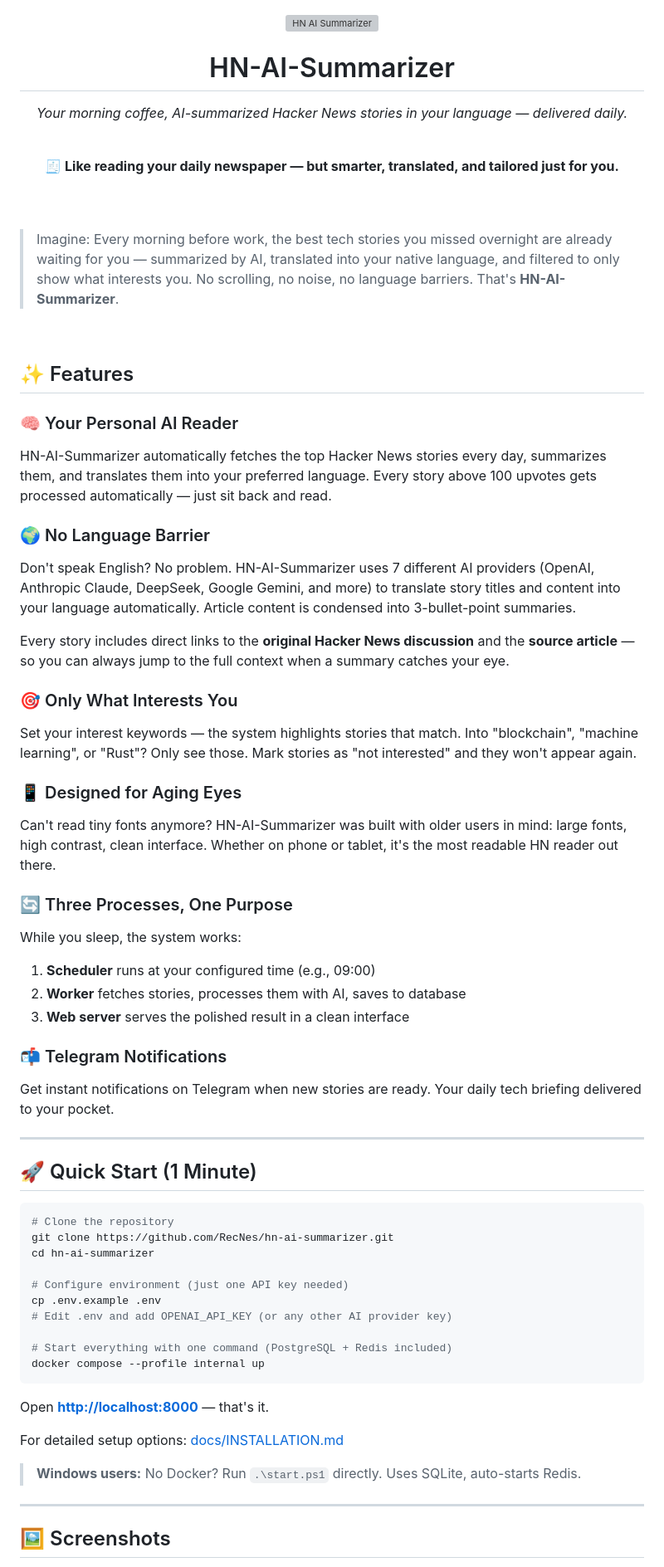
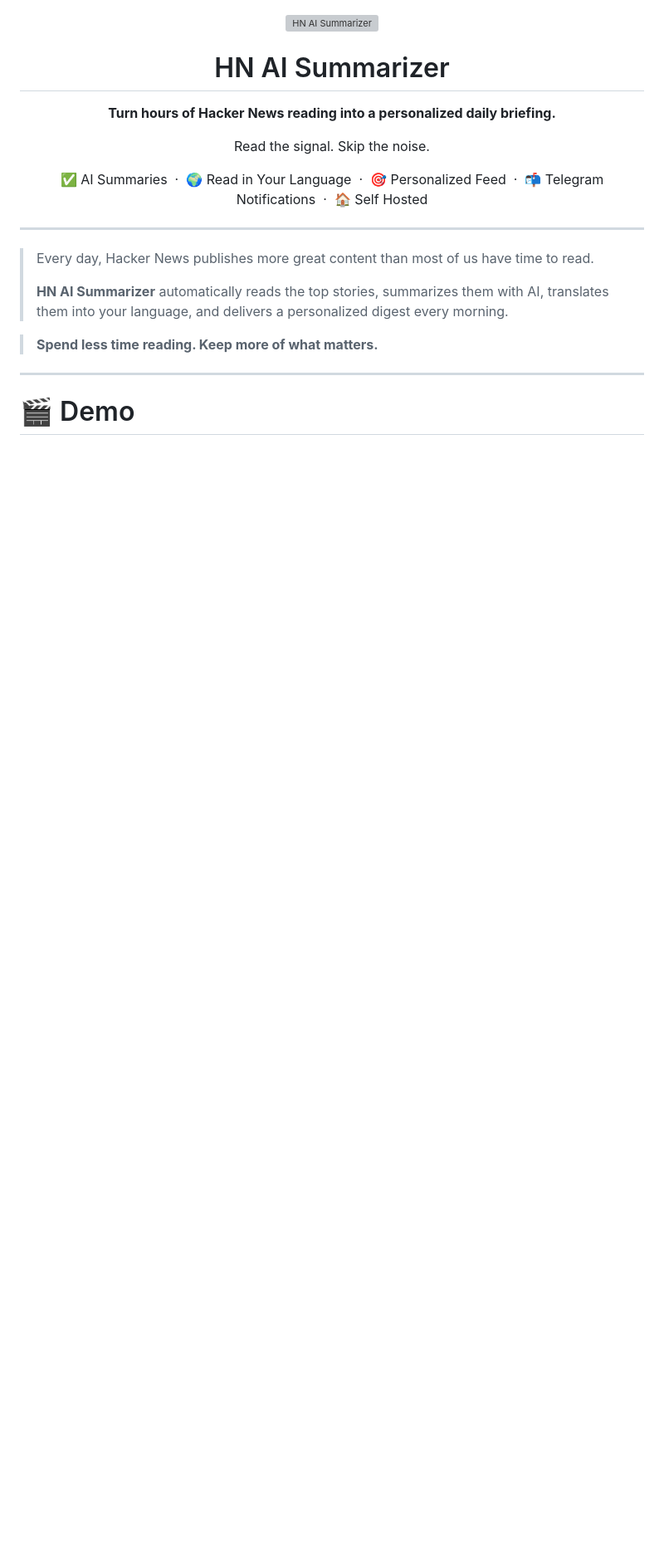
Before and after one commit to RecNes/hn-ai-summarizer, a Markdown page: README.md, the part around one of its changes. Shown at 83% size. Drawn GitHub-style; blank space fills up the shorter version; grey boxes are pictures that could not be loaded.

Commit message:
README Improvement

````diff
--- a/README.md
+++ b/README.md
@@ -2,74 +2,33 @@
   <img src="app/static/images/logo.png" alt="HN AI Summarizer" width="120">
 </p>
 
-<h1 align="center">HN-AI-Summarizer</h1>
+<h1 align="center">HN AI Summarizer</h1>
 
 <p align="center">
-  <em>Your morning coffee, AI-summarized Hacker News stories in your language — delivered daily.</em>
+  <strong>Turn hours of Hacker News reading into a personalized daily briefing.</strong>
 </p>
 
-<br>
+<p align="center">
+  Read the signal. Skip the noise.
+</p>
 
 <p align="center">
-  <strong>🧾 Like reading your daily newspaper — but smarter, translated, and tailored just for you.</strong>
+  ✅ AI Summaries &nbsp;&middot;&nbsp;
+  🌍 Read in Your Language &nbsp;&middot;&nbsp;
+  🎯 Personalized Feed &nbsp;&middot;&nbsp;
+  📬 Telegram Notifications &nbsp;&middot;&nbsp;
+  🏠 Self Hosted
 </p>
-
-<br>
-<br>
-
-> Imagine: Every morning before work, the best tech stories you missed overnight are already waiting for you — summarized by AI, translated into your native language, and filtered to only show what interests you. No scrolling, no noise, no language barriers. That's **HN-AI-Summarizer**.
-
-<br>
-
-## ✨ Features
-
-### 🧠 Your Personal AI Reader
-HN-AI-Summarizer automatically fetches the top Hacker News stories every day, summarizes them, and translates them into your preferred language. Every story above 100 upvotes gets processed automatically — just sit back and read.
-
-### 🌍 No Language Barrier
-Don't speak English? No problem. HN-AI-Summarizer uses 7 different AI providers (OpenAI, Anthropic Claude, DeepSeek, Google Gemini, and more) to translate story titles and content into your language automatically. Article content is condensed into 3-bullet-point summaries.
-
-Every story includes direct links to the **original Hacker News discussion** and the **source article** — so you can always jump to the full context when a summary catches your eye.
-
-### 🎯 Only What Interests You
-Set your interest keywords — the system highlights stories that match. Into "blockchain", "machine learning", or "Rust"? Only see those. Mark stories as "not interested" and they won't appear again.
-
-### 📱 Designed for Aging Eyes
-Can't read tiny fonts anymore? HN-AI-Summarizer was built with older users in mind: large fonts, high contrast, clean interface. Whether on phone or tablet, it's the most readable HN reader out there.
-
-### 🔄 Three Processes, One Purpose
-While you sleep, the system works:
-1. **Scheduler** runs at your configured time (e.g., 09:00)
-2. **Worker** fetches stories, processes them with AI, saves to database
-3. **Web server** serves the polished result in a clean interface
-
-### 📬 Telegram Notifications
-Get instant notifications on Telegram when new stories are ready. Your daily tech briefing delivered to your pocket.
 
 ---
 
-## 🚀 Quick Start (1 Minute)
+> Every day, Hacker News publishes more great content than most of us have time to read.
+>
+> **HN AI Summarizer** automatically reads the top stories, summarizes them with AI, translates them into your language, and delivers a personalized digest every morning.
 
-```bash
-# Clone the repository
-git clone https://github.com/RecNes/hn-ai-summarizer.git
-cd hn-ai-summarizer
-
-# Configure environment (just one API key needed)
-cp .env.example .env
-# Edit .env and add OPENAI_API_KEY (or any other AI provider key)
-
-# Start everything with one command (PostgreSQL + Redis included)
-docker compose --profile internal up
-```
-
-Open **[http://localhost:8000](http://localhost:8000)** — that's it.
-
-For detailed setup options: [docs/INSTALLATION.md](docs/INSTALLATION.md)
-
-> **Windows users:** No Docker? Run `.\start.ps1` directly. Uses SQLite, auto-starts Redis.
+> **Spend less time reading. Keep more of what matters.**
 
 ---
 
-## 🖼️ Screenshots
+# 🎬 Demo
 
````
Also changed, not shown: other parts of README.md (+192 -65 lines).
